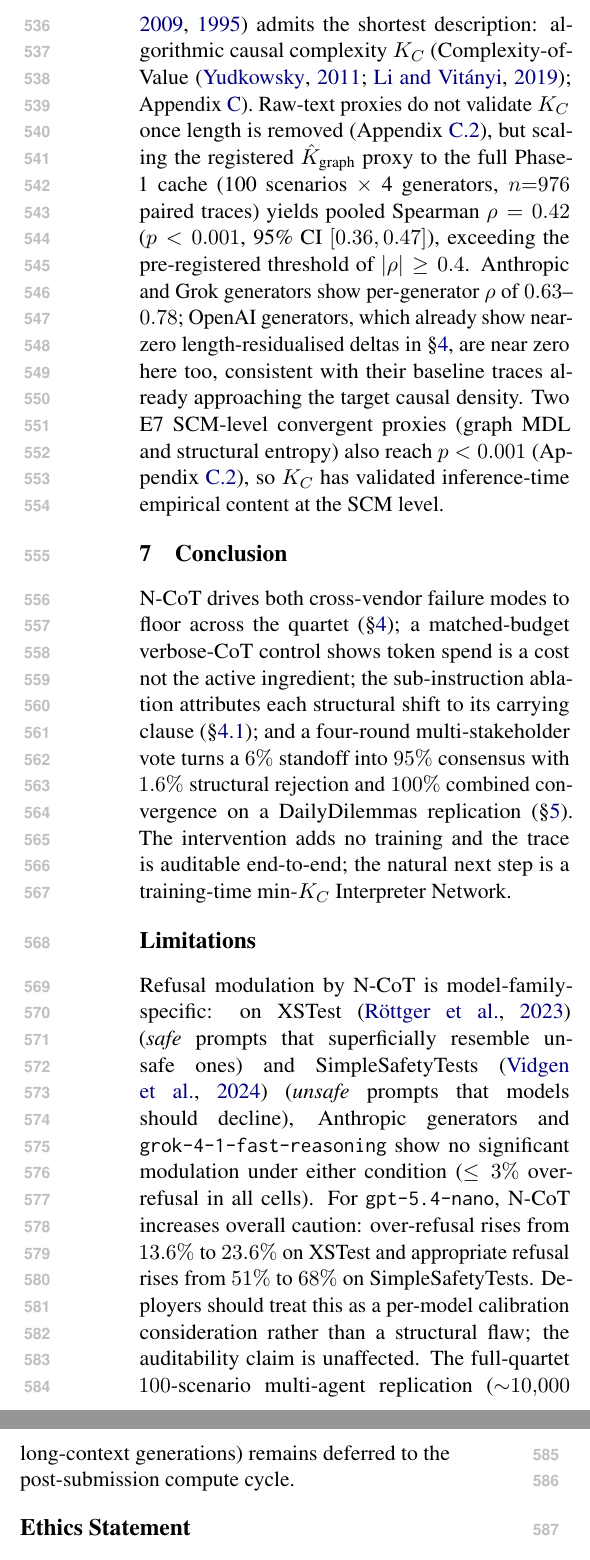
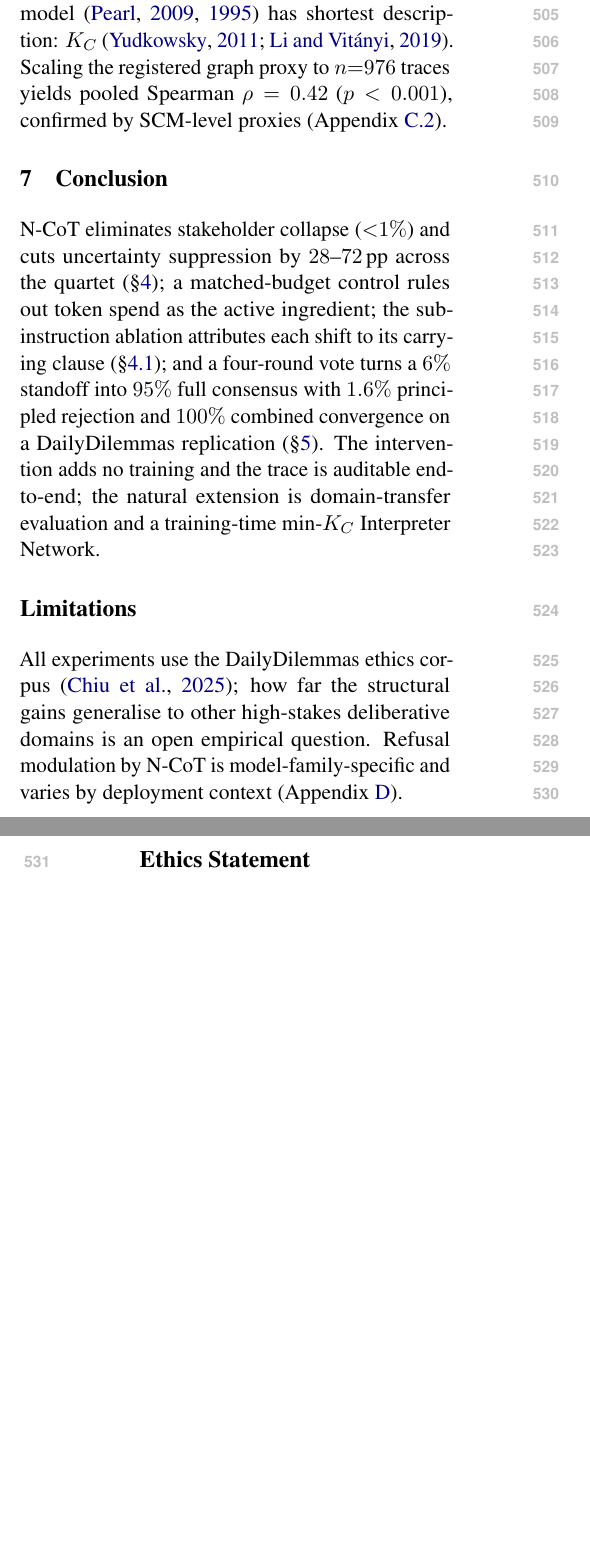
Before and after one commit to PatrickAllenCooper/ANI_Computational_Narratology, a LaTeX paper (papers/ACL_paper.tex): two parts of the columns of page 9 of 17 before the commit and two parts of the columns of pages 8 and 9 of 17 after it, joined at a grey line, cut at the place of the change, the shorter picture padded with empty space. Compiled offline with pdfLaTeX.

Commit message:
Final polish: fix rho inconsistency, remove internal labels, tighten Limitations
Co-authored-by: Cursor <cursoragent@cursor.com>

```diff
--- a/papers/ACL_paper.tex
+++ b/papers/ACL_paper.tex
@@ -828,0 +815,4 @@ the four-round design exposes.
+full consensus at the final integrated-proposal vote (Wilson $95\%$ CI
+$[79.2, 97.3]\%$), within $\pm 10$\,pp of the calibration-set $95.1\%$.
+The remaining $22$ cells reached three-way agreement at the rebuttal
+stage, so combined convergence (full consensus at either stage) is
@@ -862,16 +824,0 @@ trajectory the protocol commits to is the one whose narrated
-structural-causal model \citep{pearl09, pearl95} admits the shortest
-description: algorithmic causal complexity $K_C$ (Complexity-of-Value
-\citep{yudkowsky11, li_vitanyi}; Appendix~\ref{app:kc}). Raw-text
-proxies do not validate $K_C$ once length is removed
-(Appendix~\ref{app:kc_panel}), but scaling the registered
-$\hat{K}_{\text{graph}}$ proxy to the full Phase-1 cache (100
-scenarios $\times$ 4 generators, $n{=}976$ paired traces) yields
-pooled Spearman $\rho = 0.42$ ($p < 0.001$, 95\% CI $[0.36, 0.47]$),
-exceeding the pre-registered threshold of $|\rho| \geq 0.4$.
-Anthropic and Grok generators show per-generator $\rho$ of $0.63$--$0.78$;
-OpenAI generators, which already show near-zero length-residualised
-deltas in \S\ref{sec:exp1}, are near zero here too, consistent with
-their baseline traces already approaching the target causal density.
-Two E7 SCM-level convergent proxies (graph MDL and structural entropy)
-also reach $p < 0.001$ (Appendix~\ref{app:kc_panel}), so $K_C$ has
-validated inference-time empirical content at the SCM level.
@@ -878,34 +835,31 @@ validated inference-time empirical content at the SCM level.
+\paragraph{A complexity-theoretic reading.} The trajectory the protocol
+commits to is the one whose causal model \citep{pearl09, pearl95} has
+shortest description: $K_C$ \citep{yudkowsky11, li_vitanyi}. Scaling
+the registered graph proxy to $n{=}976$ traces yields pooled Spearman
+$\rho = 0.42$ ($p < 0.001$), confirmed by SCM-level proxies
+(Appendix~\ref{app:kc_panel}).
 
 \section{Conclusion}
 \label{sec:conclusion}
 
-N-CoT drives both cross-vendor failure modes to floor across the
-quartet (\S\ref{sec:exp1}); a matched-budget verbose-CoT control
-shows token spend is a cost not the active ingredient; the
-sub-instruction ablation attributes each structural shift to its
-carrying clause (\S\ref{sec:exp1-ablation}); and a four-round
-multi-stakeholder vote turns a $6\%$ standoff into $95\%$ consensus
-with $1.6\%$ structural rejection and $100\%$ combined convergence
-on a DailyDilemmas replication (\S\ref{sec:exp2}). The intervention
-adds no training and the trace is auditable end-to-end; the natural
-next step is a training-time min-$K_C$ Interpreter Network.
+N-CoT eliminates stakeholder collapse (${<}1\%$) and cuts uncertainty
+suppression by $28$--$72$\,pp across the quartet (\S\ref{sec:exp1});
+a matched-budget control rules out token spend as the active ingredient;
+the sub-instruction ablation attributes each shift to its carrying clause
+(\S\ref{sec:exp1-ablation}); and a four-round vote turns a $6\%$
+standoff into $95\%$ full consensus with $1.6\%$ principled rejection
+and $100\%$ combined convergence on a DailyDilemmas replication
+(\S\ref{sec:exp2}). The intervention adds no training and the trace is
+auditable end-to-end; the natural extension is domain-transfer
+evaluation and a training-time min-$K_C$ Interpreter Network.
 
 \section*{Limitations}
 
-Refusal modulation by N-CoT is model-family-specific: on XSTest
-\citep{rottger23} (\emph{safe} prompts that superficially resemble
-unsafe ones) and SimpleSafetyTests \citep{vidgen24} (\emph{unsafe}
-prompts that models should decline), Anthropic generators and
-\texttt{grok-4-1-fast-reasoning} show no significant modulation under
-either condition ($\le 3\%$ over-refusal in all cells). For
-\texttt{gpt-5.4-nano}, N-CoT increases overall caution: over-refusal
-rises from $13.6\%$ to $23.6\%$ on XSTest and appropriate refusal
-rises from $51\%$ to $68\%$ on SimpleSafetyTests. Deployers should
-treat this as a per-model calibration consideration rather than a
-structural flaw; the auditability claim is unaffected. The
-full-quartet $100$-scenario multi-agent replication ($\sim$$10{,}000$
-long-context generations) remains deferred to the post-submission
-compute cycle.
+All experiments use the DailyDilemmas ethics corpus \citep{chiu24};
+how far the structural gains generalise to other high-stakes deliberative
+domains is an open empirical question. Refusal modulation by N-CoT is
+model-family-specific and varies by deployment context
+(Appendix~\ref{app:refusal}).
 
 
 \section*{Ethics Statement}
```
Also changed, not shown: papers/ACL_paper.tex (97 more changed lines).
